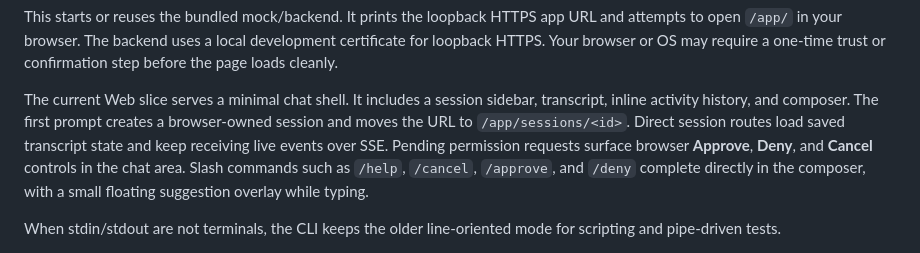
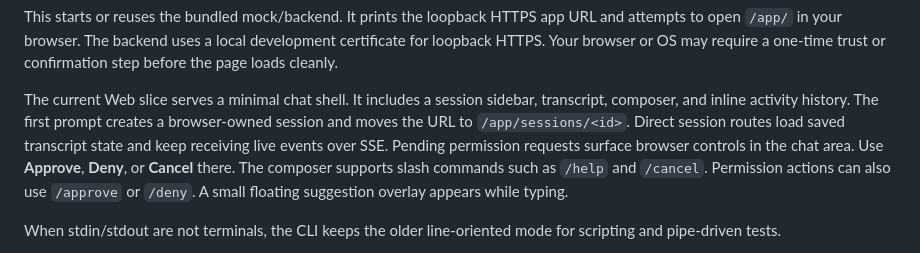
Before and after one commit to chalharu/acp-orchestrator, a Markdown page: README.md, the part around the change. Rendered like a GitHub page.

Commit message:
docs(readme): shorten web slice copy

```diff
--- a/README.md
+++ b/README.md
@@ -66,13 +66,14 @@ development certificate for loopback HTTPS. Your browser or OS may require a
 one-time trust or confirmation step before the page loads cleanly.
 
 The current Web slice serves a minimal chat shell. It includes a session
-sidebar, transcript, inline activity history, and composer. The first prompt
+sidebar, transcript, composer, and inline activity history. The first prompt
 creates a browser-owned session and moves the URL to `/app/sessions/<id>`.
 Direct session routes load saved transcript state and keep receiving live
-events over SSE. Pending permission requests surface browser **Approve**,
-**Deny**, and **Cancel** controls in the chat area. Slash commands such as
-`/help`, `/cancel`, `/approve`, and `/deny` complete directly in the composer,
-with a small floating suggestion overlay while typing.
+events over SSE. Pending permission requests surface browser controls in the
+chat area. Use **Approve**, **Deny**, or **Cancel** there. The composer
+supports slash commands such as `/help` and `/cancel`. Permission actions can
+also use `/approve` or `/deny`. A small floating suggestion overlay appears
+while typing.
 
 When stdin/stdout are not terminals, the CLI keeps the older line-oriented mode
 for scripting and pipe-driven tests.
```
